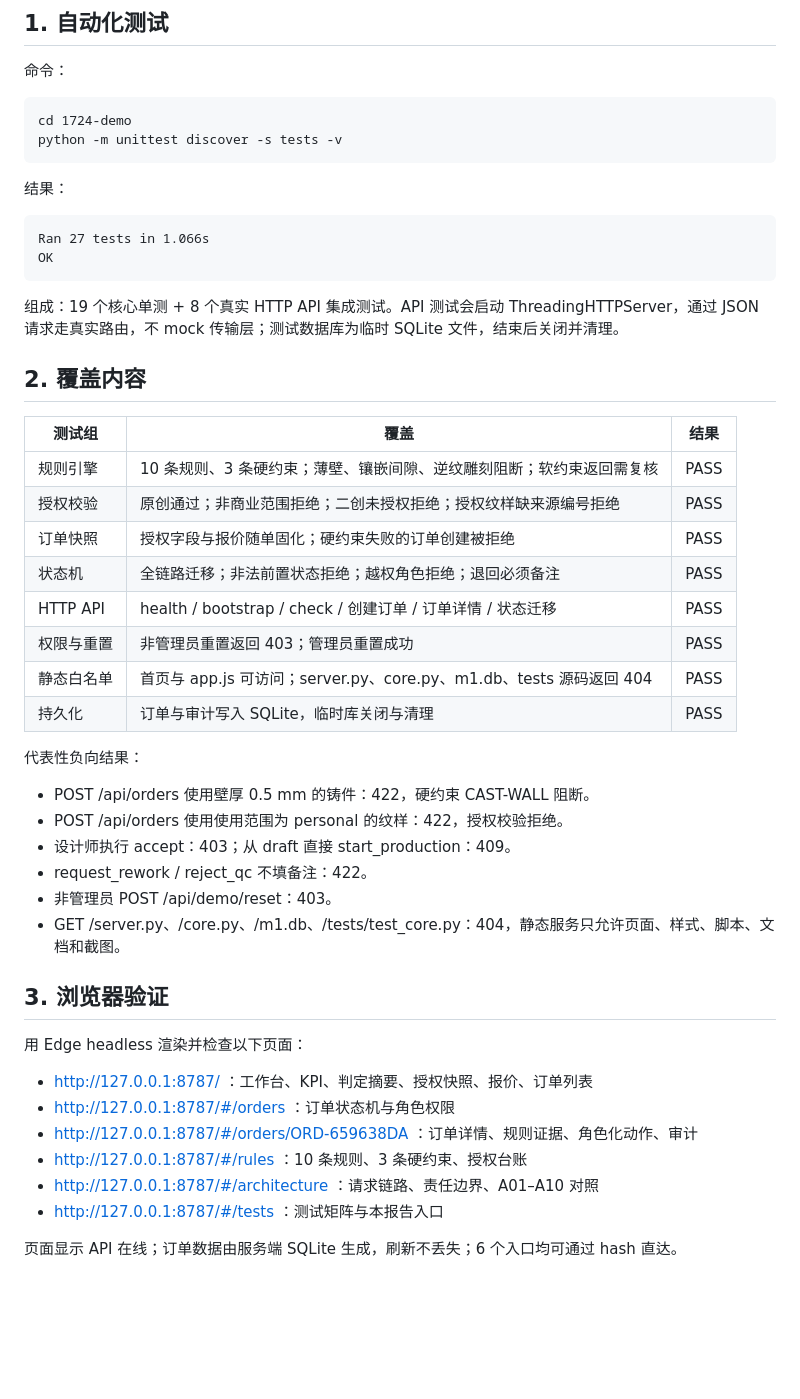
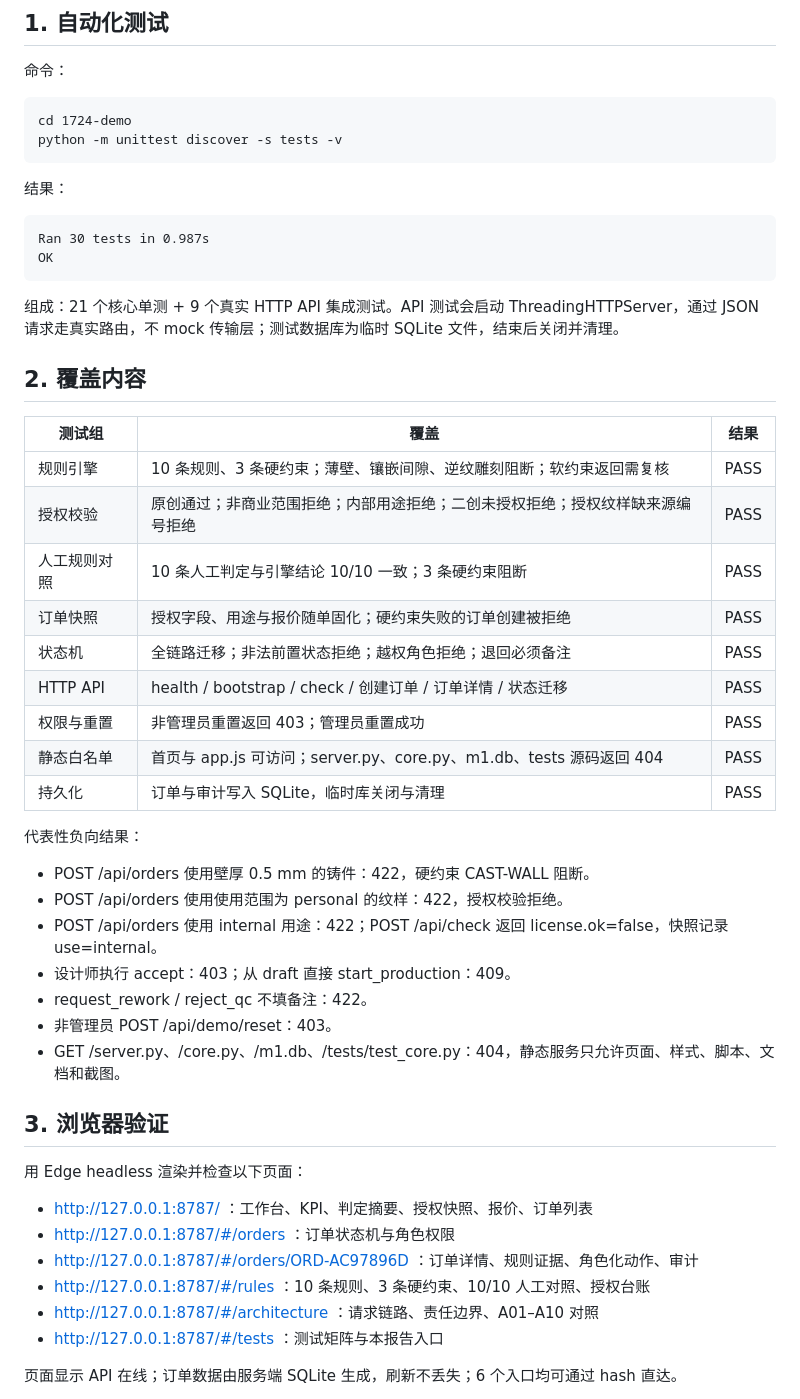
Before and after one commit to Gupeat/craftmesh-m1, a Markdown page: TEST-REPORT.md, the part around one of its changes. GitHub-like rendering; blank space fills up the shorter version.

```diff
--- a/TEST-REPORT.md
+++ b/TEST-REPORT.md
@@ -13,18 +13,19 @@
 
 结果：
 
-    Ran 27 tests in 1.066s
+    Ran 30 tests in 0.987s
     OK
 
-组成：19 个核心单测 + 8 个真实 HTTP API 集成测试。API 测试会启动 ThreadingHTTPServer，通过 JSON 请求走真实路由，不 mock 传输层；测试数据库为临时 SQLite 文件，结束后关闭并清理。
+组成：21 个核心单测 + 9 个真实 HTTP API 集成测试。API 测试会启动 ThreadingHTTPServer，通过 JSON 请求走真实路由，不 mock 传输层；测试数据库为临时 SQLite 文件，结束后关闭并清理。
 
 ## 2. 覆盖内容
 
 | 测试组 | 覆盖 | 结果 |
 | --- | --- | --- |
 | 规则引擎 | 10 条规则、3 条硬约束；薄壁、镶嵌间隙、逆纹雕刻阻断；软约束返回需复核 | PASS |
-| 授权校验 | 原创通过；非商业范围拒绝；二创未授权拒绝；授权纹样缺来源编号拒绝 | PASS |
-| 订单快照 | 授权字段与报价随单固化；硬约束失败的订单创建被拒绝 | PASS |
+| 授权校验 | 原创通过；非商业范围拒绝；内部用途拒绝；二创未授权拒绝；授权纹样缺来源编号拒绝 | PASS |
+| 人工规则对照 | 10 条人工判定与引擎结论 10/10 一致；3 条硬约束阻断 | PASS |
+| 订单快照 | 授权字段、用途与报价随单固化；硬约束失败的订单创建被拒绝 | PASS |
 | 状态机 | 全链路迁移；非法前置状态拒绝；越权角色拒绝；退回必须备注 | PASS |
 | HTTP API | health / bootstrap / check / 创建订单 / 订单详情 / 状态迁移 | PASS |
 | 权限与重置 | 非管理员重置返回 403；管理员重置成功 | PASS |
@@ -35,6 +36,7 @@
 
 - POST /api/orders 使用壁厚 0.5 mm 的铸件：422，硬约束 CAST-WALL 阻断。
 - POST /api/orders 使用使用范围为 personal 的纹样：422，授权校验拒绝。
+- POST /api/orders 使用 internal 用途：422；POST /api/check 返回 license.ok=false，快照记录 use=internal。
 - 设计师执行 accept：403；从 draft 直接 start_production：409。
 - request_rework / reject_qc 不填备注：422。
 - 非管理员 POST /api/demo/reset：403。
@@ -46,8 +48,8 @@
 
 - http://127.0.0.1:8787/ ：工作台、KPI、判定摘要、授权快照、报价、订单列表
 - http://127.0.0.1:8787/#/orders ：订单状态机与角色权限
-- http://127.0.0.1:8787/#/orders/ORD-659638DA ：订单详情、规则证据、角色化动作、审计
-- http://127.0.0.1:8787/#/rules ：10 条规则、3 条硬约束、授权台账
+- http://127.0.0.1:8787/#/orders/ORD-AC97896D ：订单详情、规则证据、角色化动作、审计
+- http://127.0.0.1:8787/#/rules ：10 条规则、3 条硬约束、10/10 人工对照、授权台账
 - http://127.0.0.1:8787/#/architecture ：请求链路、责任边界、A01–A10 对照
 - http://127.0.0.1:8787/#/tests ：测试矩阵与本报告入口
 
```
Also changed, not shown: other parts of TEST-REPORT.md (+1 -1 lines).
